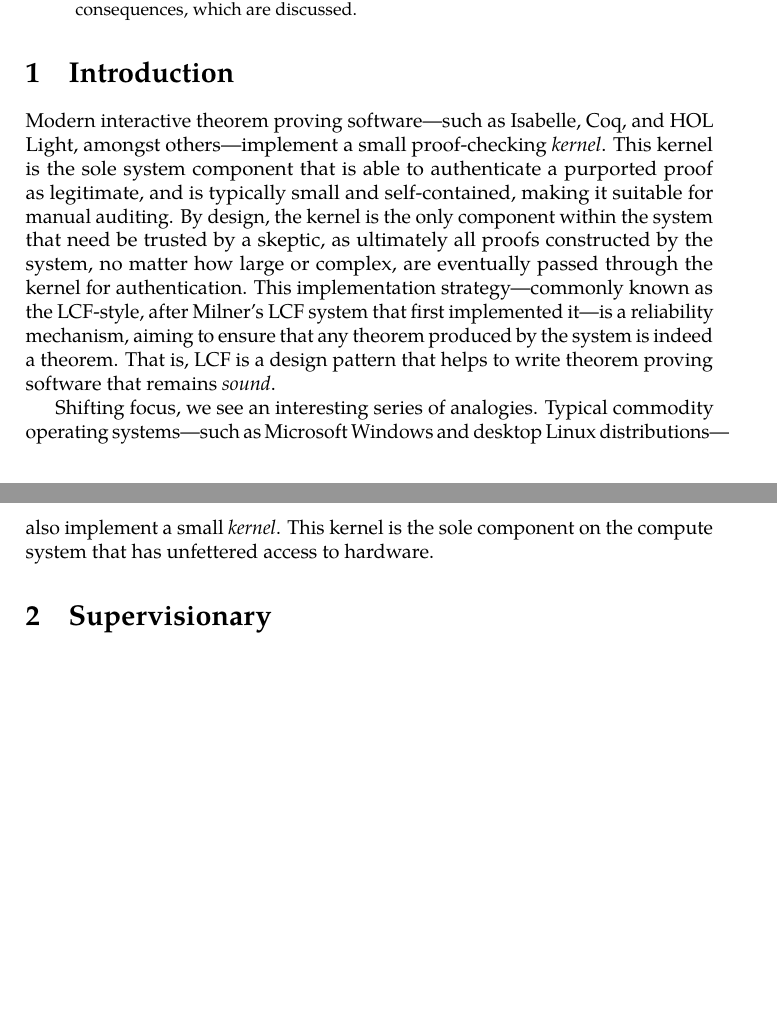
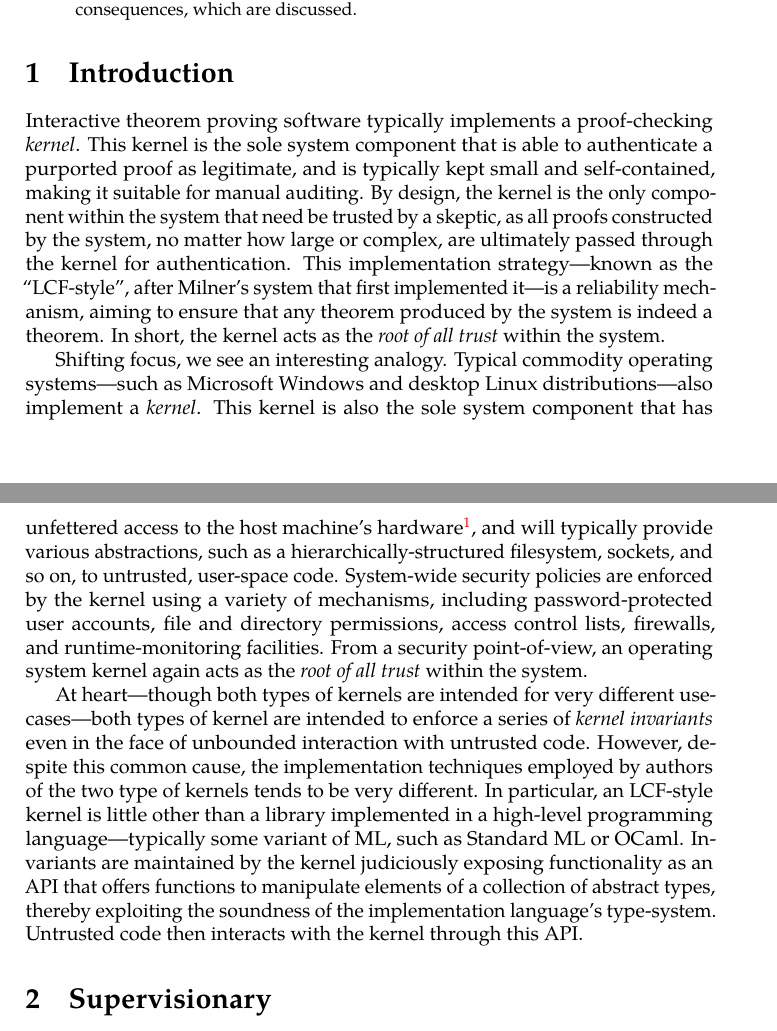
Before and after one commit to veracruz-project/supervisionary, a LaTeX paper (paper/paper.tex): two parts of pages 1 and 2 of 6 before the commit and two parts of pages 1 and 2 of 7 after it, joined at a grey line, cut so that both start at the same text, the shorter picture padded with empty space. Compiled offline with pdfLaTeX; a LaTeX package or settings file that is missing is left out.

Commit message:
paper: more work on introduction

```diff
--- a/paper/paper.tex
+++ b/paper/paper.tex
@@ -53,15 +53,23 @@ We find that this novel structuring has some interesting consequences, which are
 \section{Introduction}
 \label{sect.introduction}
 
-Modern interactive theorem proving software---such as Isabelle, Coq, and HOL Light, amongst others---implement a small proof-checking \emph{kernel}.
-This kernel is the sole system component that is able to authenticate a purported proof as legitimate, and is typically small and self-contained, making it suitable for manual auditing.
-By design, the kernel is the only component within the system that need be trusted by a skeptic, as ultimately all proofs constructed by the system, no matter how large or complex, are eventually passed through the kernel for authentication.
-This implementation strategy---commonly known as the LCF-style, after Milner's LCF system that first implemented it---is a reliability mechanism, aiming to ensure that any theorem produced by the system is indeed a theorem.
-That is, LCF is a design pattern that helps to write theorem proving software that remains \emph{sound}.
+Interactive theorem proving software typically implements a proof-checking \emph{kernel}.
+This kernel is the sole system component that is able to authenticate a purported proof as legitimate, and is typically kept small and self-contained, making it suitable for manual auditing.
+By design, the kernel is the only component within the system that need be trusted by a skeptic, as all proofs constructed by the system, no matter how large or complex, are ultimately passed through the kernel for authentication.
+This implementation strategy---known as the ``LCF-style'', after Milner's system that first implemented it---is a reliability mechanism, aiming to ensure that any theorem produced by the system is indeed a theorem.
+In short, the kernel acts as the \emph{root of all trust} within the system.
 
-Shifting focus, we see an interesting series of analogies.
-Typical commodity operating systems---such as Microsoft Windows and desktop Linux distributions---also implement a small \emph{kernel}.
-This kernel is the sole component on the compute system that has unfettered access to hardware.
+Shifting focus, we see an interesting analogy.
+Typical commodity operating systems---such as Microsoft Windows and desktop Linux distributions---also implement a \emph{kernel}.
+This kernel is also the sole system component that has unfettered access to the host machine's hardware\footnote{Barring other privileged systems software, such as the hypervisor, which we consider as another form of operating system}, and will typically provide various abstractions, such as a hierarchically-structured filesystem, sockets, and so on, to untrusted, user-space code.
+System-wide security policies are enforced by the kernel using a variety of mechanisms, including password-protected user accounts, file and directory permissions, access control lists, firewalls, and runtime-monitoring facilities.
+From a security point-of-view, an operating system kernel again acts as the \emph{root of all trust} within the system.
+
+At heart---though both types of kernels are intended for very different use-cases---both types of kernel are intended to enforce a series of \emph{kernel invariants} even in the face of unbounded interaction with untrusted code.
+However, despite this common cause, the implementation techniques employed by authors of the two type of kernels tends to be very different.
+In particular, an LCF-style kernel is little other than a library implemented in a high-level programming language---typically some variant of ML, such as Standard ML or OCaml.
+Invariants are maintained by the kernel judiciously exposing functionality as an API that offers functions to manipulate elements of a collection of abstract types, thereby exploiting the soundness of the implementation language's type-system.
+Untrusted code then interacts with the kernel through this API.
 
 \section{Supervisionary}
 \label{sect.supervisionary}
```
